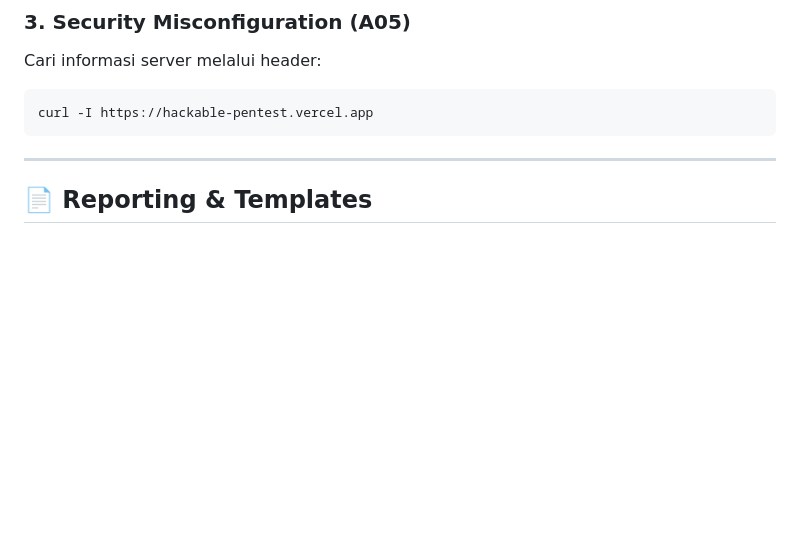
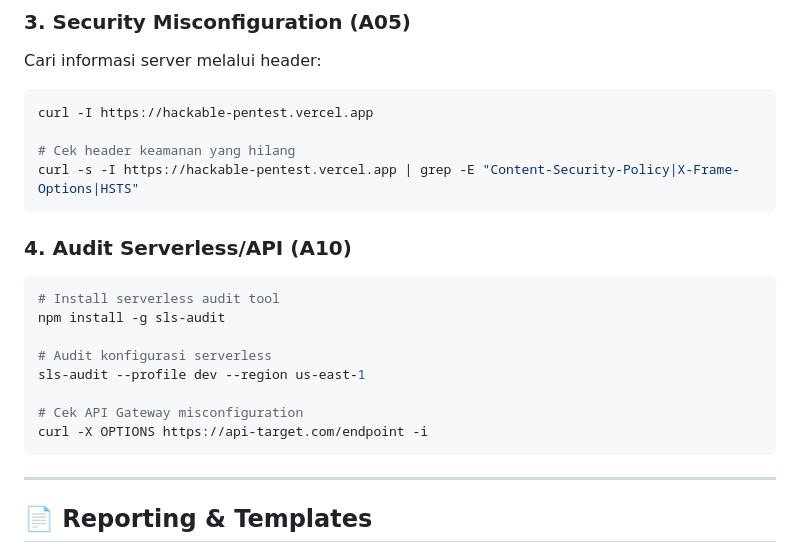
Before and after one commit to Muhammad-Ikhwan-Fathulloh/Ethical-Hacking-Course-Bank, a Markdown page: Pertemuan6.md, the part around one of its changes. Rendered like a GitHub page; blank space fills up the shorter version.

````diff
--- a/Pertemuan6.md
+++ b/Pertemuan6.md
@@ -44,6 +61,21 @@ npm audit
 Cari informasi server melalui header:
 ```bash
 curl -I https://hackable-pentest.vercel.app
+
+# Cek header keamanan yang hilang
+curl -s -I https://hackable-pentest.vercel.app | grep -E "Content-Security-Policy|X-Frame-Options|HSTS"
+```
+
+### 4. Audit Serverless/API (A10)
+```bash
+# Install serverless audit tool
+npm install -g sls-audit
+
+# Audit konfigurasi serverless
+sls-audit --profile dev --region us-east-1
+
+# Cek API Gateway misconfiguration
+curl -X OPTIONS https://api-target.com/endpoint -i
 ```
 
 ---
````
Also changed, not shown: other parts of Pertemuan6.md (+70 -15 lines).
